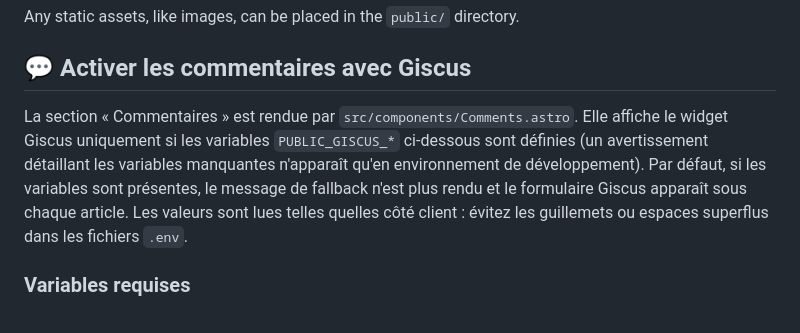
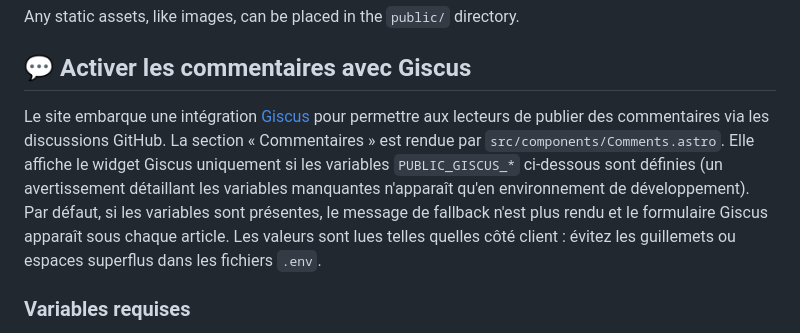
Before and after one commit to pierrg1479/mon-blog, a Markdown page: README.md, the part around the change. Rendered like a GitHub page.

Commit message:
Clarify Giscus README intro

```diff
--- a/README.md
+++ b/README.md
@@ -42,7 +42,7 @@ Any static assets, like images, can be placed in the `public/` directory.
 
 ## 💬 Activer les commentaires avec Giscus
 
-La section « Commentaires » est rendue par `src/components/Comments.astro`. Elle affiche le widget Giscus uniquement si les variables `PUBLIC_GISCUS_*` ci-dessous sont définies (un avertissement détaillant les variables manquantes n'apparaît qu'en environnement de développement). Par défaut, si les variables sont présentes, le message de fallback n'est plus rendu et le formulaire Giscus apparaît sous chaque article. Les valeurs sont lues telles quelles côté client : évitez les guillemets ou espaces superflus dans les fichiers `.env`.
+Le site embarque une intégration [Giscus](https://giscus.app/) pour permettre aux lecteurs de publier des commentaires via les discussions GitHub. La section « Commentaires » est rendue par `src/components/Comments.astro`. Elle affiche le widget Giscus uniquement si les variables `PUBLIC_GISCUS_*` ci-dessous sont définies (un avertissement détaillant les variables manquantes n'apparaît qu'en environnement de développement). Par défaut, si les variables sont présentes, le message de fallback n'est plus rendu et le formulaire Giscus apparaît sous chaque article. Les valeurs sont lues telles quelles côté client : évitez les guillemets ou espaces superflus dans les fichiers `.env`.
 
 ### Variables requises
 
```
